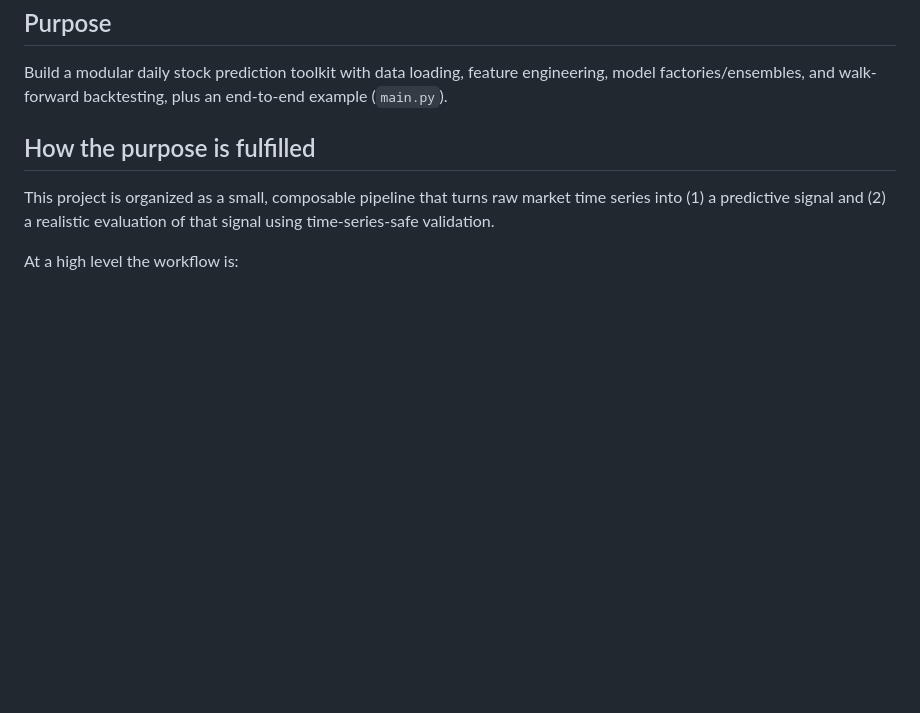
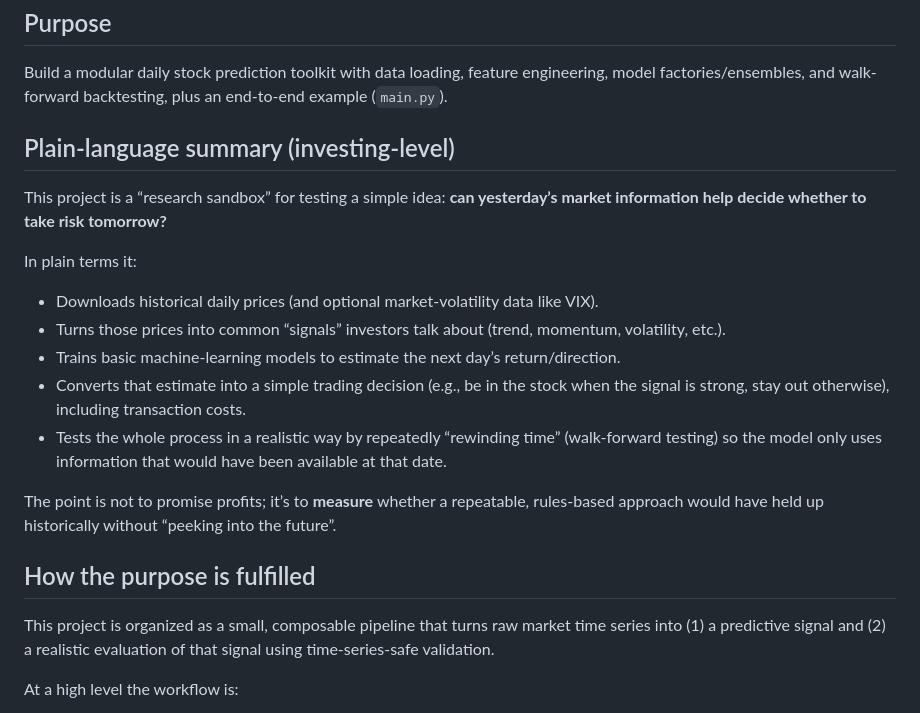
Before and after one commit to agustinfleisher/predictor, a Markdown page: stockpredictor.md, the part around the change. Drawn GitHub-style; blank space fills up the shorter version.

Commit message:
Add plain-language project overview

```diff
--- a/stockpredictor.md
+++ b/stockpredictor.md
@@ -4,6 +4,19 @@ Project summary (stockpredictor)
 Purpose
 -------
 Build a modular daily stock prediction toolkit with data loading, feature engineering, model factories/ensembles, and walk-forward backtesting, plus an end-to-end example (`main.py`).
+
+Plain-language summary (investing-level)
+---------------------------------------
+This project is a “research sandbox” for testing a simple idea: **can yesterday’s market information help decide whether to take risk tomorrow?**
+
+In plain terms it:
+- Downloads historical daily prices (and optional market-volatility data like VIX).
+- Turns those prices into common “signals” investors talk about (trend, momentum, volatility, etc.).
+- Trains basic machine-learning models to estimate the next day’s return/direction.
+- Converts that estimate into a simple trading decision (e.g., be in the stock when the signal is strong, stay out otherwise), including transaction costs.
+- Tests the whole process in a realistic way by repeatedly “rewinding time” (walk-forward testing) so the model only uses information that would have been available at that date.
+
+The point is not to promise profits; it’s to **measure** whether a repeatable, rules-based approach would have held up historically without “peeking into the future”.
 
 How the purpose is fulfilled
 ----------------------------
```
